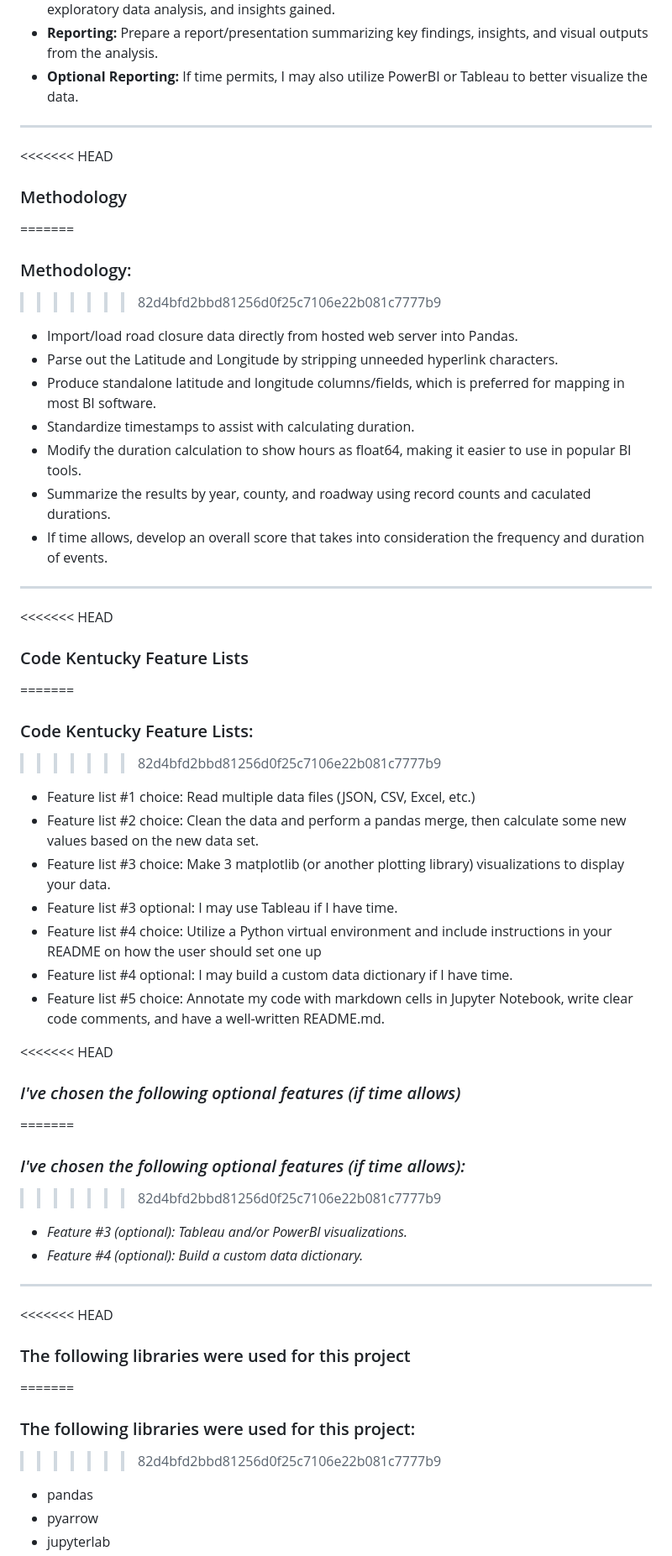
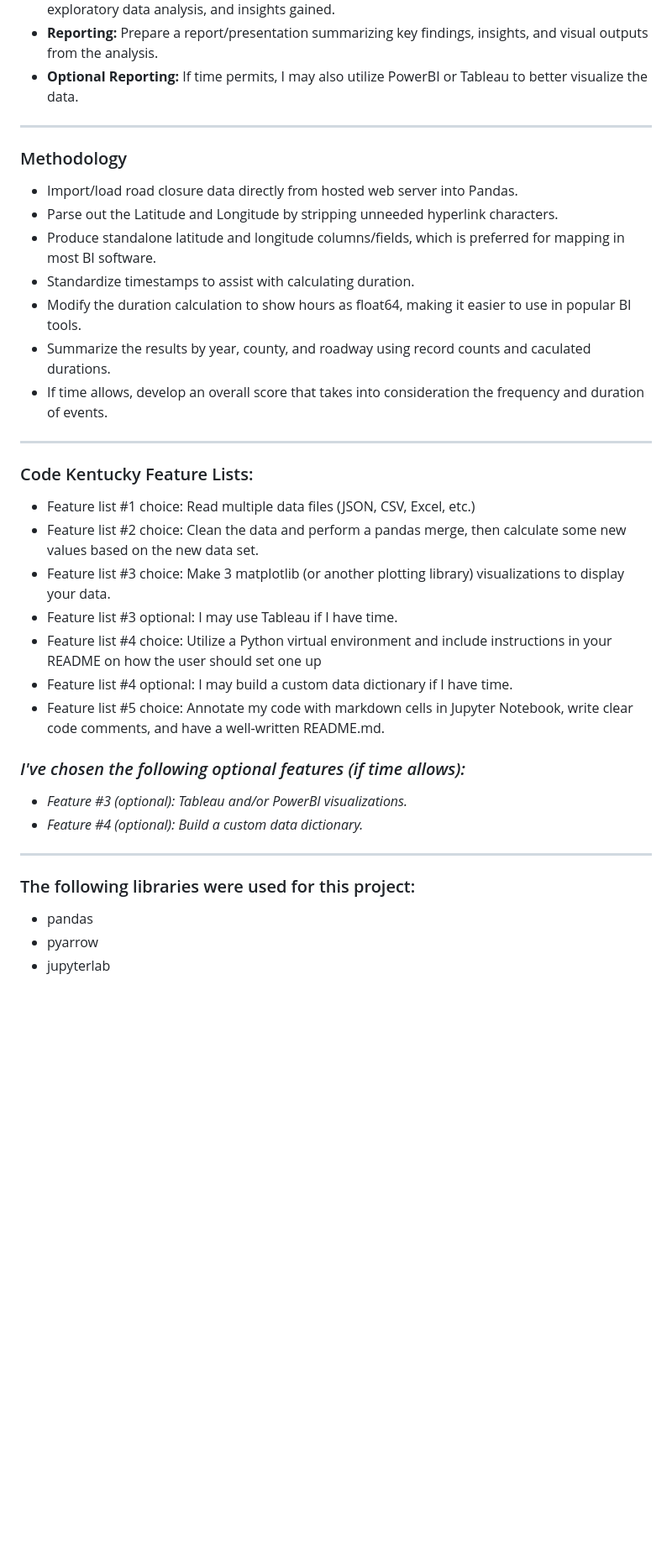
Before and after one commit to chrislambert-ky/analysis-ky-roadclosures, a Markdown page: README.md, the part around the change printed below. Shown: that part at 84% size. Rendered like a GitHub page; blank space fills up the shorter version.

Commit message:
resolving some github issues

```diff
--- a/README.md
+++ b/README.md
@@ -40,12 +32,7 @@ The project aims to analyze road closure data provided by the Kentucky Transport
 
 ---
 
-<<<<<<< HEAD
 ### Methodology
-=======
-### Methodology:
->>>>>>> 82d4bfd2bbd81256d0f25c7106e22b081c7777b9
-
 - Import/load road closure data directly from hosted web server into Pandas.
 - Parse out the Latitude and Longitude by stripping unneeded hyperlink characters.
 - Produce standalone latitude and longitude columns/fields, which is preferred for mapping in most BI software.
@@ -56,12 +43,7 @@ The project aims to analyze road closure data provided by the Kentucky Transport
 
 ---
 
-<<<<<<< HEAD
-### Code Kentucky Feature Lists
-=======
 ### Code Kentucky Feature Lists:
->>>>>>> 82d4bfd2bbd81256d0f25c7106e22b081c7777b9
-
 - Feature list #1 choice: Read multiple data files (JSON, CSV, Excel, etc.)
 - Feature list #2 choice: Clean the data and perform a pandas merge, then calculate some new values based on the new data set.
 - Feature list #3 choice: Make 3 matplotlib (or another plotting library) visualizations to display your data.
@@ -70,22 +52,14 @@ The project aims to analyze road closure data provided by the Kentucky Transport
 - Feature list #4 optional: I may build a custom data dictionary if I have time.
 - Feature list #5 choice: Annotate my code with markdown cells in Jupyter Notebook, write clear code comments, and have a well-written README.md.
 
-<<<<<<< HEAD
-### *I've chosen the following optional features (if time allows)*
-=======
+
 ### *I've chosen the following optional features (if time allows):*
->>>>>>> 82d4bfd2bbd81256d0f25c7106e22b081c7777b9
-
 - *Feature #3 (optional): Tableau and/or PowerBI visualizations.*
 - *Feature #4 (optional): Build a custom data dictionary.*
 
 ---
 
-<<<<<<< HEAD
-### The following libraries were used for this project
-=======
 ### The following libraries were used for this project:
->>>>>>> 82d4bfd2bbd81256d0f25c7106e22b081c7777b9
 
 - pandas
 - pyarrow
```
Also changed, not shown: other parts of README.md (+0 -8 lines).
